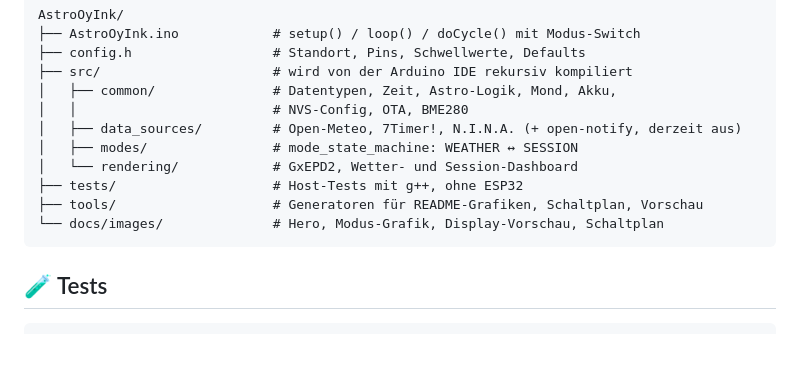
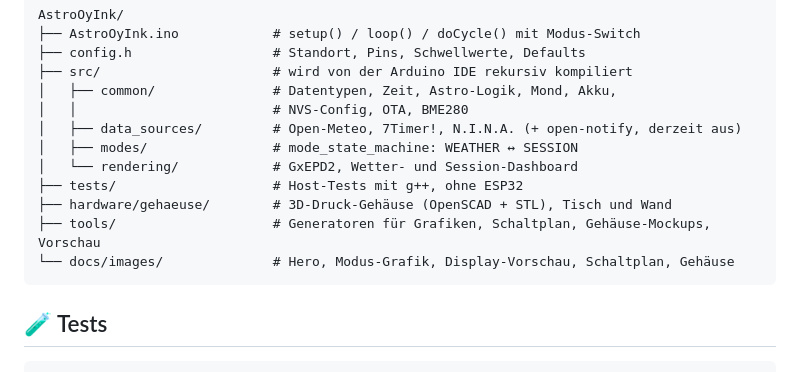
Before and after one commit to lindekai/AstroOyInk, a Markdown page: README.md, the part around one of its changes. GitHub-like rendering; blank space fills up the shorter version.

````diff
--- a/README.md
+++ b/README.md
@@ -353,8 +383,9 @@ AstroOyInk/
 │   ├── modes/                # mode_state_machine: WEATHER ↔ SESSION
 │   └── rendering/            # GxEPD2, Wetter- und Session-Dashboard
 ├── tests/                    # Host-Tests mit g++, ohne ESP32
-├── tools/                    # Generatoren für README-Grafiken, Schaltplan, Vorschau
-└── docs/images/              # Hero, Modus-Grafik, Display-Vorschau, Schaltplan
+├── hardware/gehaeuse/        # 3D-Druck-Gehäuse (OpenSCAD + STL), Tisch und Wand
+├── tools/                    # Generatoren für Grafiken, Schaltplan, Gehäuse-Mockups, Vorschau
+└── docs/images/              # Hero, Modus-Grafik, Display-Vorschau, Schaltplan, Gehäuse
 ```
 
 ## 🧪 Tests
````
Also changed, not shown: other parts of README.md (+30 -0 lines), CHANGELOG.md (+9 -0 lines), CLAUDE.md (+8 -0 lines), hardware/gehaeuse/README.md (added, +108 -0 lines), docs/images/gehaeuse_tisch_hero.png (added), docs/images/gehaeuse_wand_hero.png (added), 12 other files.
